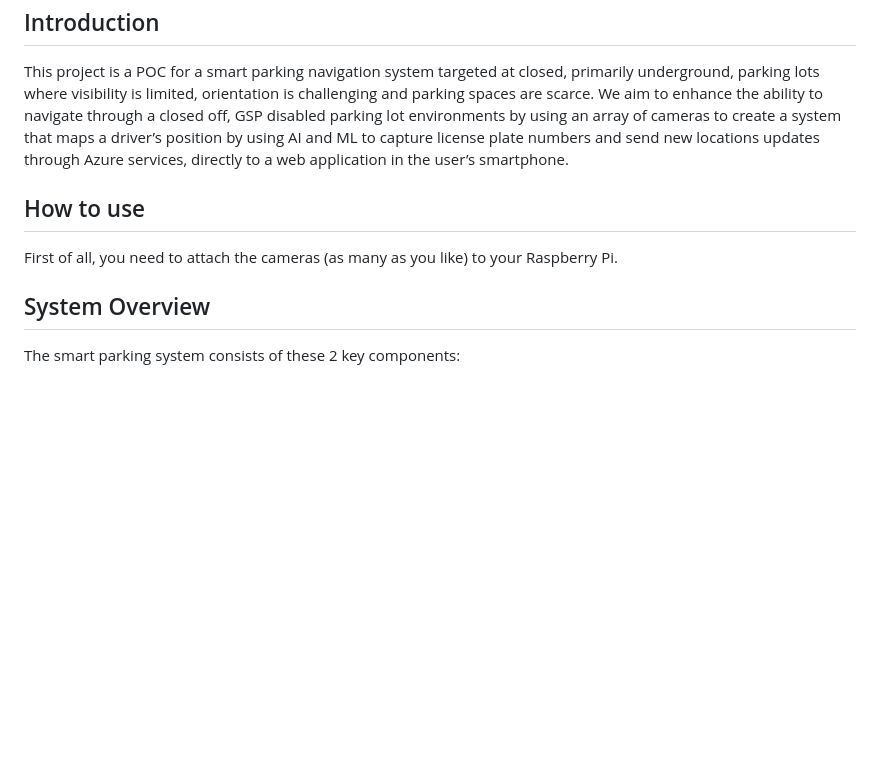
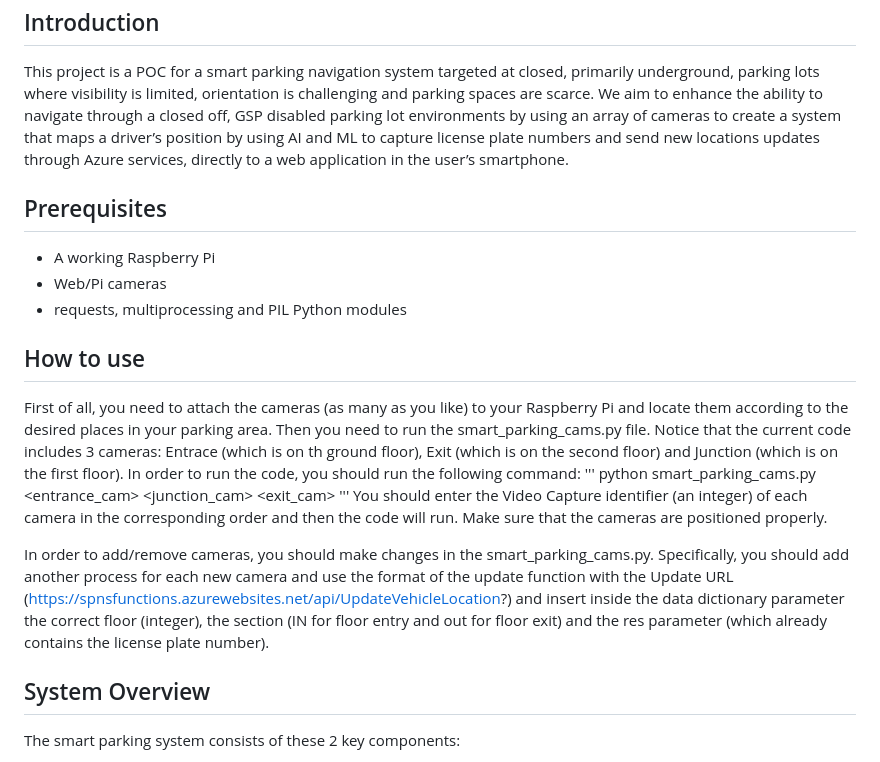
Before and after one commit to AlmogArviv/Smart-Parking-Navigation-System, a Markdown page: README.md, the part around the change. Drawn GitHub-style; blank space fills up the shorter version.

```diff
--- a/README.md
+++ b/README.md
@@ -4,9 +4,25 @@
 This project is a POC for a smart parking navigation system targeted at closed, primarily underground, parking lots where visibility is limited, orientation is challenging and parking spaces are scarce.
 We aim to enhance the ability to navigate through a closed off, GSP disabled parking lot environments by using an array of cameras to create a system that maps a driver’s position by using AI and ML to capture license plate numbers and send new locations updates through Azure services, directly to a web application in the user’s smartphone.
 
+## Prerequisites
+* A working Raspberry Pi
+* Web/Pi cameras
+* requests, multiprocessing and PIL Python modules
+
+
 ## How to use
 
-First of all, you need to attach the cameras (as many as you like) to your Raspberry Pi.
+First of all, you need to attach the cameras (as many as you like) to your Raspberry Pi and locate them according to
+the desired places in your parking area.
+Then you need to run the smart_parking_cams.py file. Notice that the current code includes 3 cameras:
+Entrace (which is on th ground floor), Exit (which is on the second floor) and Junction (which is on the first floor).
+In order to run the code, you should run the following command:
+'''
+python smart_parking_cams.py <entrance_cam> <junction_cam> <exit_cam>
+'''
+You should enter the Video Capture identifier (an integer) of each camera in the corresponding order and then the code will run. Make sure that the cameras are positioned properly.
+
+In order to add/remove cameras, you should make changes in the smart_parking_cams.py. Specifically, you should add another process for each new camera and use the format of the update function with the Update URL (https://spnsfunctions.azurewebsites.net/api/UpdateVehicleLocation?) and insert inside the data dictionary parameter the correct floor (integer), the section (IN for floor entry and out for floor exit) and the res parameter (which already contains the license plate number).
 
 ## System Overview
 The smart parking system consists of these 2 key components:
```
